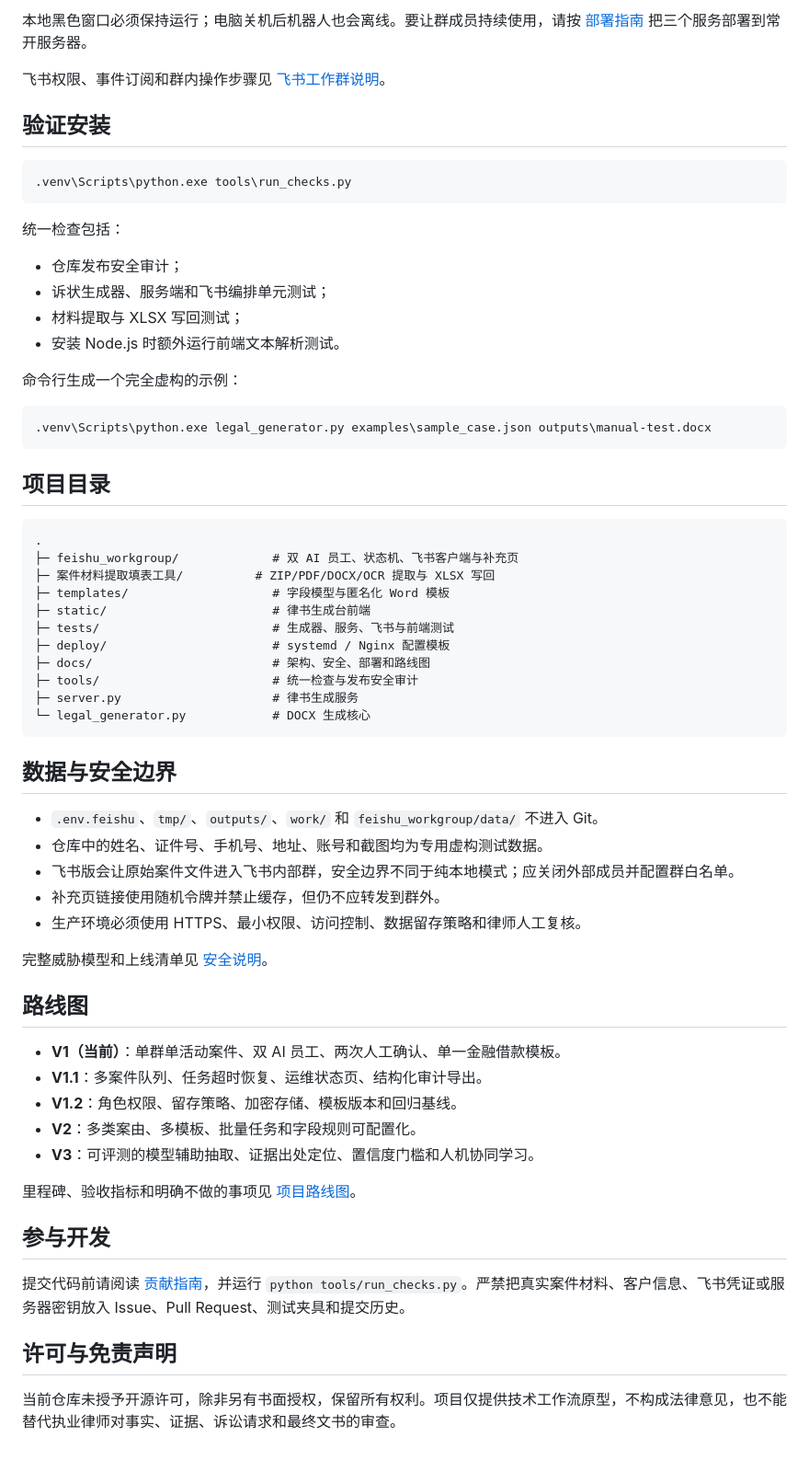
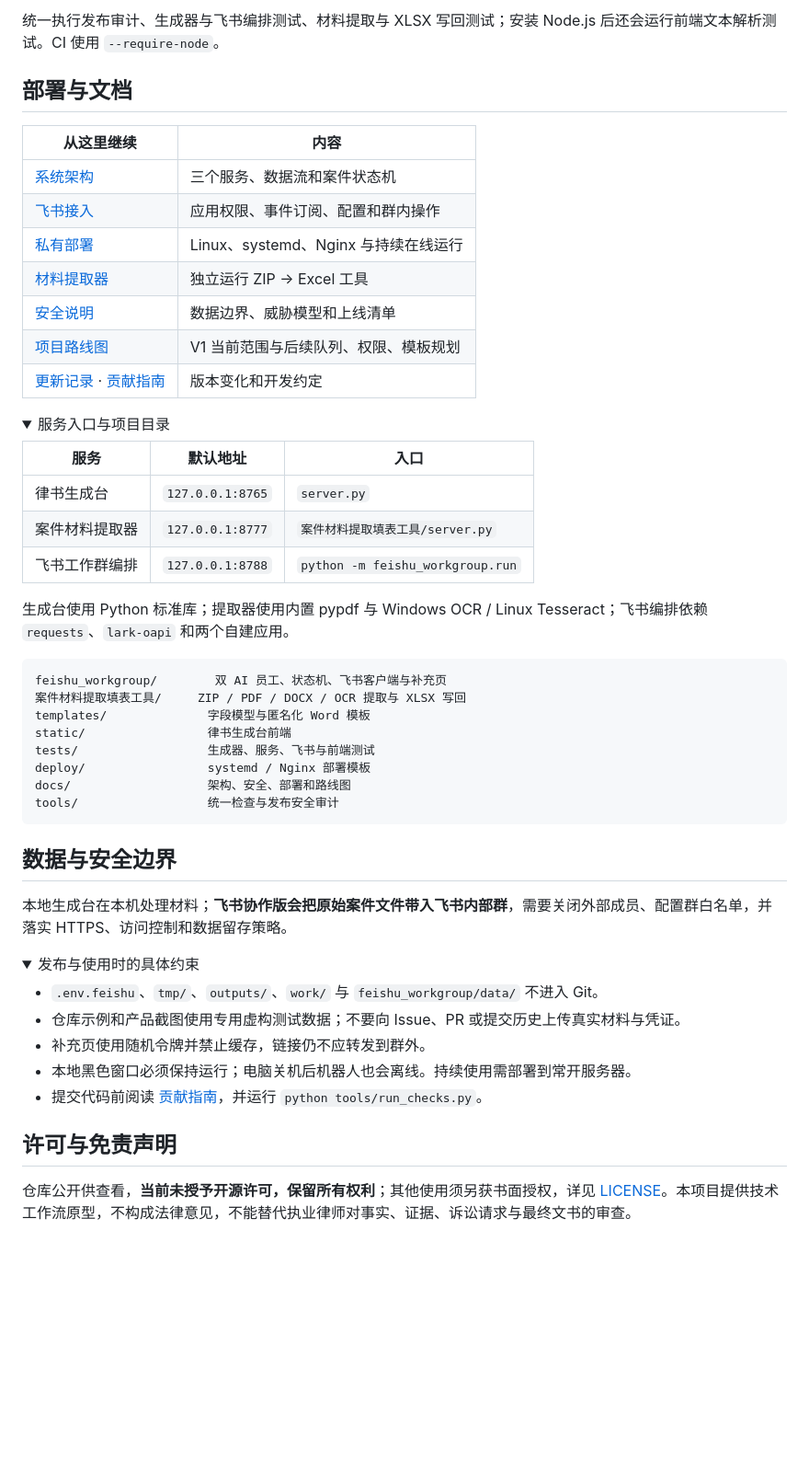
Before and after one commit to ZhangShixing0/feishu-legal-ai-workgroup, a Markdown page: README.md, the part around one of its changes. Shown at 92% size. Drawn GitHub-style; folded sections open; blank space fills up the shorter version.

````diff
--- a/README.md
+++ b/README.md
@@ -103,68 +110,58 @@ run_feishu_v1.bat
 ```
 
-本地黑色窗口必须保持运行；电脑关机后机器人也会离线。要让群成员持续使用，请按 [部署指南](docs/deployment.md) 把三个服务部署到常开服务器。
+统一执行发布审计、生成器与飞书编排测试、材料提取与 XLSX 写回测试；安装 Node.js 后还会运行前端文本解析测试。CI 使用 `--require-node`。
 
-飞书权限、事件订阅和群内操作步骤见 [飞书工作群说明](feishu_workgroup/README.md)。
+## 部署与文档
 
-## 验证安装
+| 从这里继续 | 内容 |
+| --- | --- |
+| [系统架构](docs/architecture.md) | 三个服务、数据流和案件状态机 |
+| [飞书接入](feishu_workgroup/README.md) | 应用权限、事件订阅、配置和群内操作 |
+| [私有部署](docs/deployment.md) | Linux、systemd、Nginx 与持续在线运行 |
+| [材料提取器](案件材料提取填表工具/README.md) | 独立运行 ZIP → Excel 工具 |
+| [安全说明](docs/security.md) | 数据边界、威胁模型和上线清单 |
+| [项目路线图](docs/roadmap.md) | V1 当前范围与后续队列、权限、模板规划 |
+| [更新记录](CHANGELOG.md) · [贡献指南](CONTRIBUTING.md) | 版本变化和开发约定 |
 
-```powershell
-.venv\Scripts\python.exe tools\run_checks.py
+<details>
+<summary>服务入口与项目目录</summary>
+
+| 服务 | 默认地址 | 入口 |
+| --- | --- | --- |
+| 律书生成台 | `127.0.0.1:8765` | `server.py` |
+| 案件材料提取器 | `127.0.0.1:8777` | `案件材料提取填表工具/server.py` |
+| 飞书工作群编排 | `127.0.0.1:8788` | `python -m feishu_workgroup.run` |
+
+生成台使用 Python 标准库；提取器使用内置 pypdf 与 Windows OCR / Linux Tesseract；飞书编排依赖 `requests`、`lark-oapi` 和两个自建应用。
+
+```text
+feishu_workgroup/        双 AI 员工、状态机、飞书客户端与补充页
+案件材料提取填表工具/     ZIP / PDF / DOCX / OCR 提取与 XLSX 写回
+templates/              字段模型与匿名化 Word 模板
+static/                 律书生成台前端
+tests/                  生成器、服务、飞书与前端测试
+deploy/                 systemd / Nginx 部署模板
+docs/                   架构、安全、部署和路线图
+tools/                  统一检查与发布安全审计
 ```
 
-统一检查包括：
-
-- 仓库发布安全审计；
-- 诉状生成器、服务端和飞书编排单元测试；
-- 材料提取与 XLSX 写回测试；
-- 安装 Node.js 时额外运行前端文本解析测试。
-
-命令行生成一个完全虚构的示例：
-
-```powershell
-.venv\Scripts\python.exe legal_generator.py examples\sample_case.json outputs\manual-test.docx
-```
-
-## 项目目录
-
-```text
-.
-├─ feishu_workgroup/             # 双 AI 员工、状态机、飞书客户端与补充页
-├─ 案件材料提取填表工具/          # ZIP/PDF/DOCX/OCR 提取与 XLSX 写回
-├─ templates/                    # 字段模型与匿名化 Word 模板
-├─ static/                       # 律书生成台前端
-├─ tests/                        # 生成器、服务、飞书与前端测试
-├─ deploy/                       # systemd / Nginx 配置模板
-├─ docs/                         # 架构、安全、部署和路线图
-├─ tools/                        # 统一检查与发布安全审计
-├─ server.py                     # 律书生成服务
-└─ legal_generator.py            # DOCX 生成核心
-```
+</details>
 
 ## 数据与安全边界
 
-- `.env.feishu`、`tmp/`、`outputs/`、`work/` 和 `feishu_workgroup/data/` 不进入 Git。
-- 仓库中的姓名、证件号、手机号、地址、账号和截图均为专用虚构测试数据。
-- 飞书版会让原始案件文件进入飞书内部群，安全边界不同于纯本地模式；应关闭外部成员并配置群白名单。
-- 补充页链接使用随机令牌并禁止缓存，但仍不应转发到群外。
-- 生产环境必须使用 HTTPS、最小权限、访问控制、数据留存策略和律师人工复核。
+本地生成台在本机处理材料；**飞书协作版会把原始案件文件带入飞书内部群**，需要关闭外部成员、配置群白名单，并落实 HTTPS、访问控制和数据留存策略。
 
-完整威胁模型和上线清单见 [安全说明](docs/security.md)。
+<details>
+<summary>发布与使用时的具体约束</summary>
 
-## 路线图
+- `.env.feishu`、`tmp/`、`outputs/`、`work/` 与 `feishu_workgroup/data/` 不进入 Git。
+- 仓库示例和产品截图使用专用虚构测试数据；不要向 Issue、PR 或提交历史上传真实材料与凭证。
+- 补充页使用随机令牌并禁止缓存，链接仍不应转发到群外。
+- 本地黑色窗口必须保持运行；电脑关机后机器人也会离线。持续使用需部署到常开服务器。
+- 提交代码前阅读 [贡献指南](CONTRIBUTING.md)，并运行 `python tools/run_checks.py`。
 
-- **V1（当前）**：单群单活动案件、双 AI 员工、两次人工确认、单一金融借款模板。
-- **V1.1**：多案件队列、任务超时恢复、运维状态页、结构化审计导出。
-- **V1.2**：角色权限、留存策略、加密存储、模板版本和回归基线。
-- **V2**：多类案由、多模板、批量任务和字段规则可配置化。
-- **V3**：可评测的模型辅助抽取、证据出处定位、置信度门槛和人机协同学习。
-
-里程碑、验收指标和明确不做的事项见 [项目路线图](docs/roadmap.md)。
-
-## 参与开发
-
-提交代码前请阅读 [贡献指南](CONTRIBUTING.md)，并运行 `python tools/run_checks.py`。严禁把真实案件材料、客户信息、飞书凭证或服务器密钥放入 Issue、Pull Request、测试夹具和提交历史。
+</details>
 
 ## 许可与免责声明
 
-当前仓库未授予开源许可，除非另有书面授权，保留所有权利。项目仅提供技术工作流原型，不构成法律意见，也不能替代执业律师对事实、证据、诉讼请求和最终文书的审查。
+仓库公开供查看，**当前未授予开源许可，保留所有权利**；其他使用须另获书面授权，详见 [LICENSE](LICENSE)。本项目提供技术工作流原型，不构成法律意见，不能替代执业律师对事实、证据、诉讼请求与最终文书的审查。
````
Also changed, not shown: other parts of README.md (+73 -66 lines), docs/assets/lawsuit-studio-overview.png, docs/assets/material-review.png (added), 2 other files.
